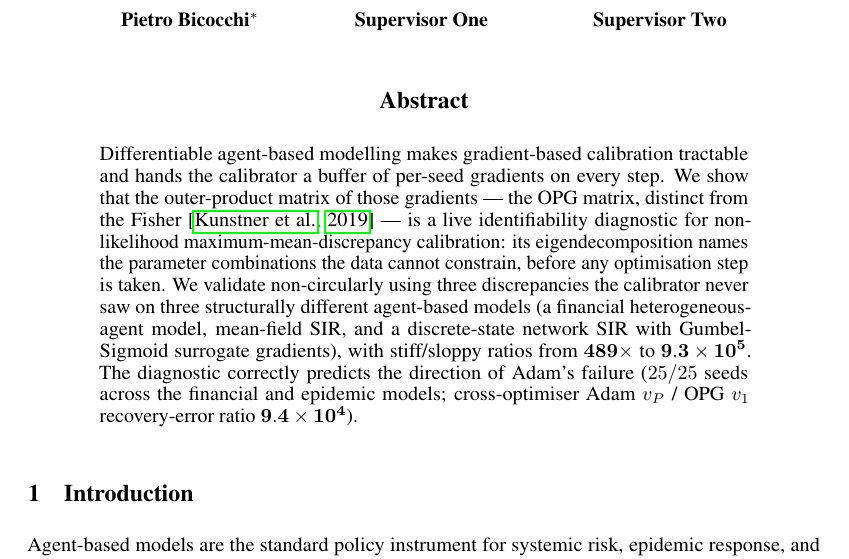
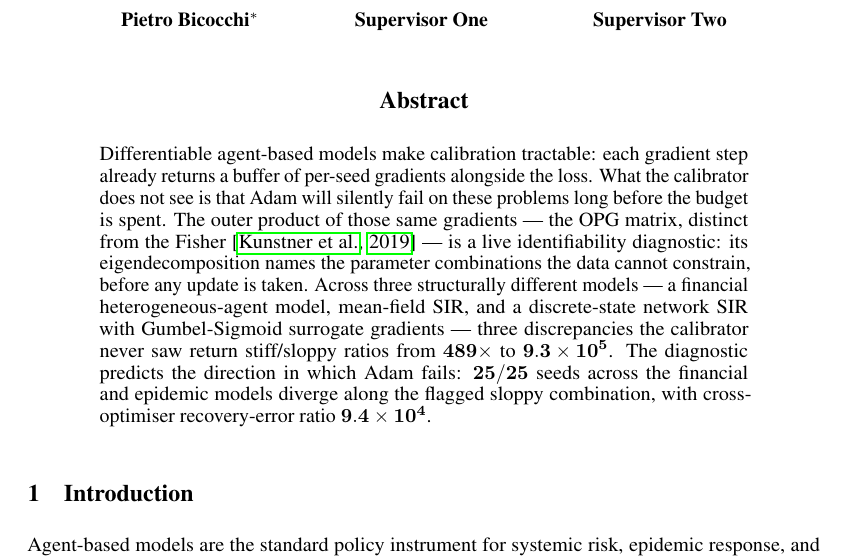
Before and after one commit to pietrobicocchi/research-ABM-curvature-aware-calibration, a LaTeX paper (paper/main.tex, which reads paper/sections/00_abstract.tex): part of page 1 of 10, cut so that both start at the same text. Compiled offline with pdfLaTeX.

Commit message:
Paper: Abstract naturalness pass — restore Challenge in OCAR
Splits the dense Action sentence into a single declarative + colon;
inserts the missing Challenge sentence (Adam silently fails) so OCAR
arc is complete in five sentences with long-short-medium-long-medium
rhythm. Locked numbers, Kunstner cite, and banned-word grep unchanged.

Co-Authored-By: Claude Opus 4.7 <noreply@anthropic.com>

```diff
--- a/paper/sections/00_abstract.tex
+++ b/paper/sections/00_abstract.tex
@@ -1,3 +1,3 @@
 \begin{abstract}
-Differentiable agent-based modelling makes gradient-based calibration tractable and hands the calibrator a buffer of per-seed gradients on every step. We show that the outer-product matrix of those gradients --- the OPG matrix, distinct from the Fisher \citep{kunstner_opg_2019} --- is a live identifiability diagnostic for non-likelihood maximum-mean-discrepancy calibration: its eigendecomposition names the parameter combinations the data cannot constrain, before any optimisation step is taken. We validate non-circularly using three discrepancies the calibrator never saw on three structurally different agent-based models (a financial heterogeneous-agent model, mean-field SIR, and a discrete-state network SIR with Gumbel-Sigmoid surrogate gradients), with stiff/sloppy ratios from $\mathbf{489\times}$ to $\mathbf{9.3 \times 10^5}$. The diagnostic correctly predicts the direction of Adam's failure ($25/25$ seeds across the financial and epidemic models; cross-optimiser Adam~$v_P$~/~OPG~$v_1$ recovery-error ratio $\mathbf{9.4 \times 10^4}$).
+Differentiable agent-based models make calibration tractable: each gradient step already returns a buffer of per-seed gradients alongside the loss. What the calibrator does not see is that Adam will silently fail on these problems long before the budget is spent. The outer product of those same gradients --- the OPG matrix, distinct from the Fisher \citep{kunstner_opg_2019} --- is a live identifiability diagnostic: its eigendecomposition names the parameter combinations the data cannot constrain, before any update is taken. Across three structurally different models --- a financial heterogeneous-agent model, mean-field SIR, and a discrete-state network SIR with Gumbel-Sigmoid surrogate gradients --- three discrepancies the calibrator never saw return stiff/sloppy ratios from $\mathbf{489\times}$ to $\mathbf{9.3 \times 10^5}$. The diagnostic predicts the direction in which Adam fails: $\mathbf{25/25}$ seeds across the financial and epidemic models diverge along the flagged sloppy combination, with cross-optimiser recovery-error ratio $\mathbf{9.4 \times 10^4}$.
 \end{abstract}
```
